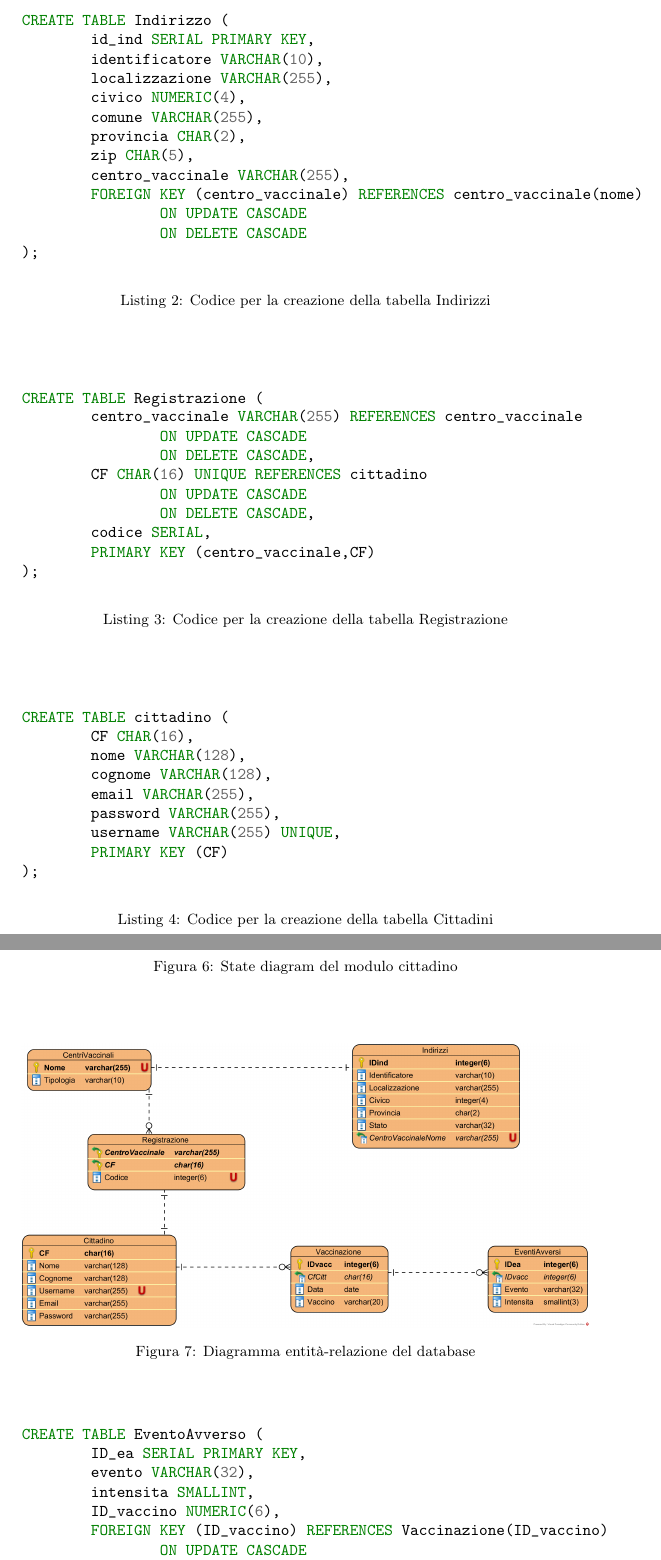
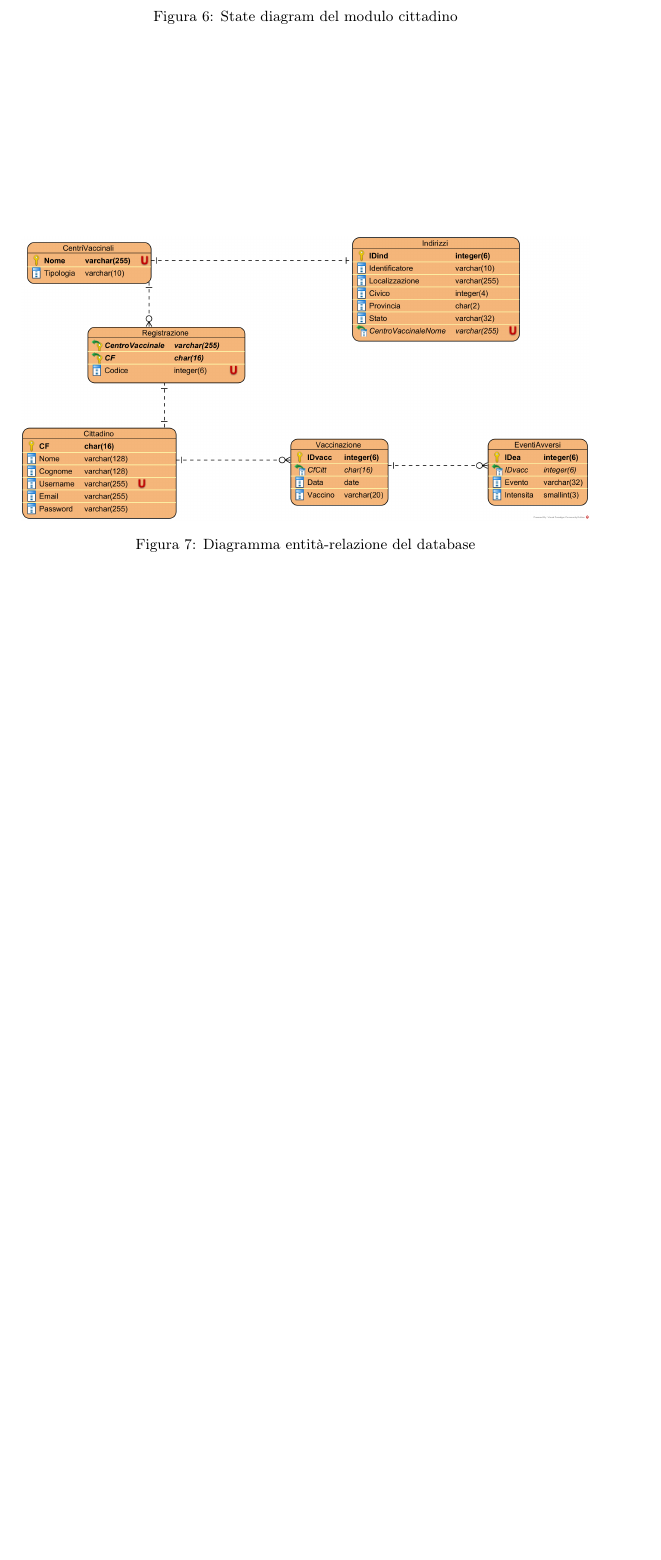
Before and after one commit to fgare/progCentriVaccinali-LabB, a LaTeX document (doc-tecnica/docTecnica.tex, which reads doc-tecnica/createTable.tex): two parts of pages 7 and 11 of 11 before the commit and part of page 10 of 10 after it, the two joined at a grey line, cut at the place of the change, the shorter picture padded with empty space. Compiled offline with pdfLaTeX.

Commit message:
inserita doc db

```diff
--- a/doc-tecnica/createTable.tex
+++ /dev/null
@@ -10,50 +0,0 @@ CREATE TABLE centro_vaccinale (
-\end{listing}
-
-\begin{listing}[t]
-	\begin{minted}{sql}
-CREATE TABLE Indirizzo (
-	id_ind SERIAL PRIMARY KEY,
-	identificatore VARCHAR(10),
-	localizzazione VARCHAR(255),
-	civico NUMERIC(4),
-	comune VARCHAR(255),
-	provincia CHAR(2),
-	zip CHAR(5),
-	centro_vaccinale VARCHAR(255),
-	FOREIGN KEY (centro_vaccinale) REFERENCES centro_vaccinale(nome)
-		ON UPDATE CASCADE
-		ON DELETE CASCADE
-);
-	\end{minted}
-\caption{Codice per la creazione della tabella Indirizzi}
-\end{listing}
-
-\begin{listing}[t]
-	\begin{minted}{sql}
-CREATE TABLE Registrazione (
-	centro_vaccinale VARCHAR(255) REFERENCES centro_vaccinale
-		ON UPDATE CASCADE
-		ON DELETE CASCADE,
-	CF CHAR(16) UNIQUE REFERENCES cittadino
-		ON UPDATE CASCADE
-		ON DELETE CASCADE,
-	codice SERIAL,
-	PRIMARY KEY (centro_vaccinale,CF)
-);
-	\end{minted}
-\caption{Codice per la creazione della tabella Registrazione}
-\end{listing}
-
-\begin{listing}[t]
-	\begin{minted}{sql}
-CREATE TABLE cittadino (
-	CF CHAR(16),
-	nome VARCHAR(128),
-	cognome VARCHAR(128),
-	email VARCHAR(255),
-	password VARCHAR(255),
-	username VARCHAR(255) UNIQUE,
-	PRIMARY KEY (CF)
-);
-	\end{minted}
-\caption{Codice per la creazione della tabella Cittadini}
@@ -70,21 +0,0 @@ CREATE TABLE Vaccinazione (
-		ON UPDATE CASCADE
-		ON DELETE CASCADE
-);
-	\end{minted}
-\caption{Codice per la creazione della tabella Vaccinazioni}
-\end{listing}
-
-\begin{listing}[t]
-	\begin{minted}{sql}
-CREATE TABLE EventoAvverso (
-	ID_ea SERIAL PRIMARY KEY,
-	evento VARCHAR(32),
-	intensita SMALLINT,
-	ID_vaccino NUMERIC(6),
-	FOREIGN KEY (ID_vaccino) REFERENCES Vaccinazione(ID_vaccino)
-		ON UPDATE CASCADE
-		ON DELETE CASCADE
-);
-	\end{minted}
-\caption{Codice per la creazione della tabella EventiAvversi}
-\end{listing}
--- a/doc-tecnica/docTecnica.tex
+++ b/doc-tecnica/docTecnica.tex
@@ -26,7 +26,7 @@
 		Invernizzi Daniele & 746484 & VA\\
 	\end{tabular}
 }
-\date{\today}
+\date{3 febbraio 2023}
 
 \begin{document}
 	\maketitle
```
Also changed, not shown: doc-tecnica/database.tex (+1 -2 lines), doc-tecnica/docTecnica.pdf, doc-tecnica/createTable.tex (19 more changed lines), 21 other files.
